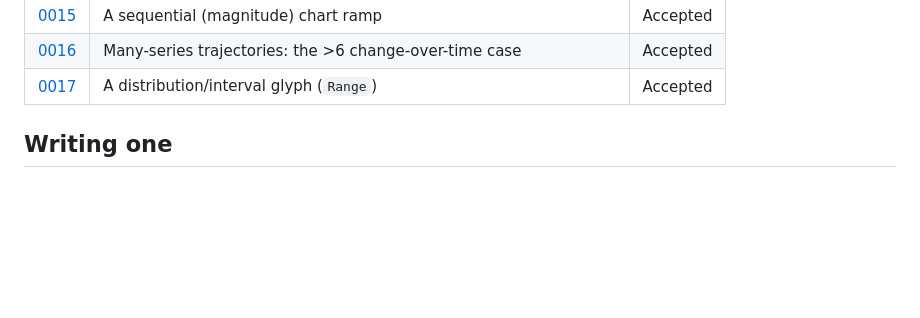
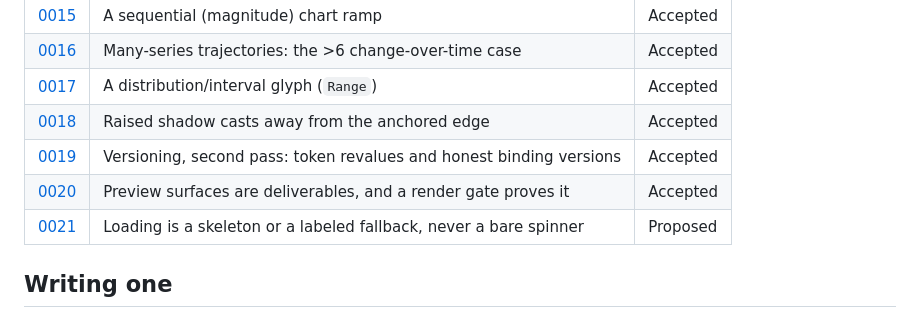
Before and after one commit to christophercuongkim/seakim-design-system, a Markdown page: decisions/README.md, the part around the change. Rendered like a GitHub page; blank space fills up the shorter version.

```diff
--- a/decisions/README.md
+++ b/decisions/README.md
@@ -37,6 +37,10 @@ the value is in the trail, and a silently edited ADR is worse than none.
 | [0015](0015-sequential-chart-ramp.md) | A sequential (magnitude) chart ramp | Accepted |
 | [0016](0016-many-series-trajectories.md) | Many-series trajectories: the >6 change-over-time case | Accepted |
 | [0017](0017-distribution-interval-glyph.md) | A distribution/interval glyph (`Range`) | Accepted |
+| [0018](0018-raised-shadow-direction.md) | Raised shadow casts away from the anchored edge | Accepted |
+| [0019](0019-versioning-second-pass.md) | Versioning, second pass: token revalues and honest binding versions | Accepted |
+| [0020](0020-preview-surfaces-are-gated.md) | Preview surfaces are deliverables, and a render gate proves it | Accepted |
+| [0021](0021-loading-states.md) | Loading is a skeleton or a labeled fallback, never a bare spinner | Proposed |
 
 ## Writing one
 
```
Also changed, not shown: decisions/0021-loading-states.md (added, +103 -0 lines).
